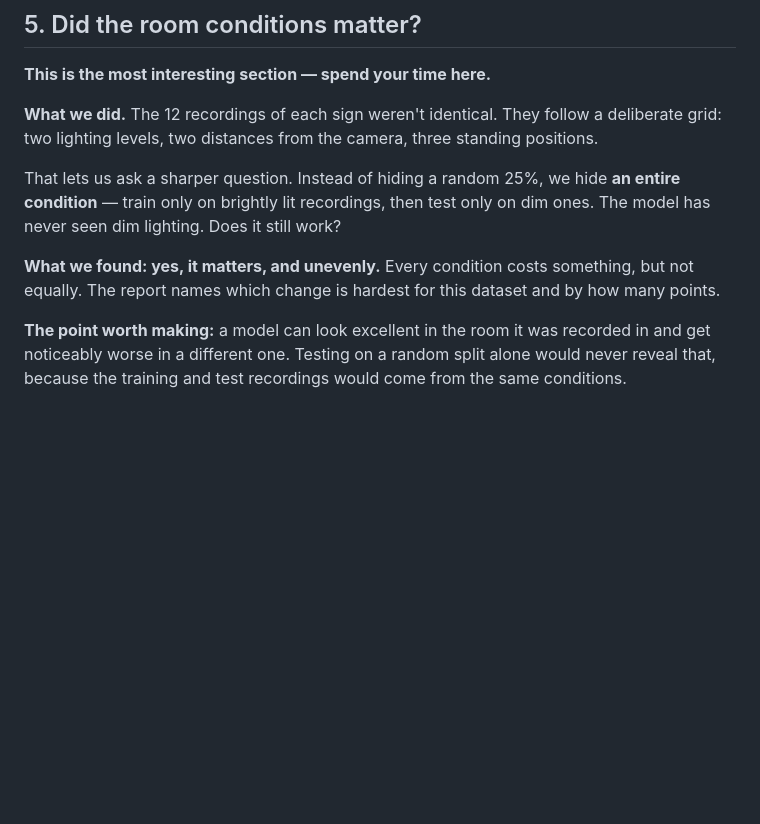
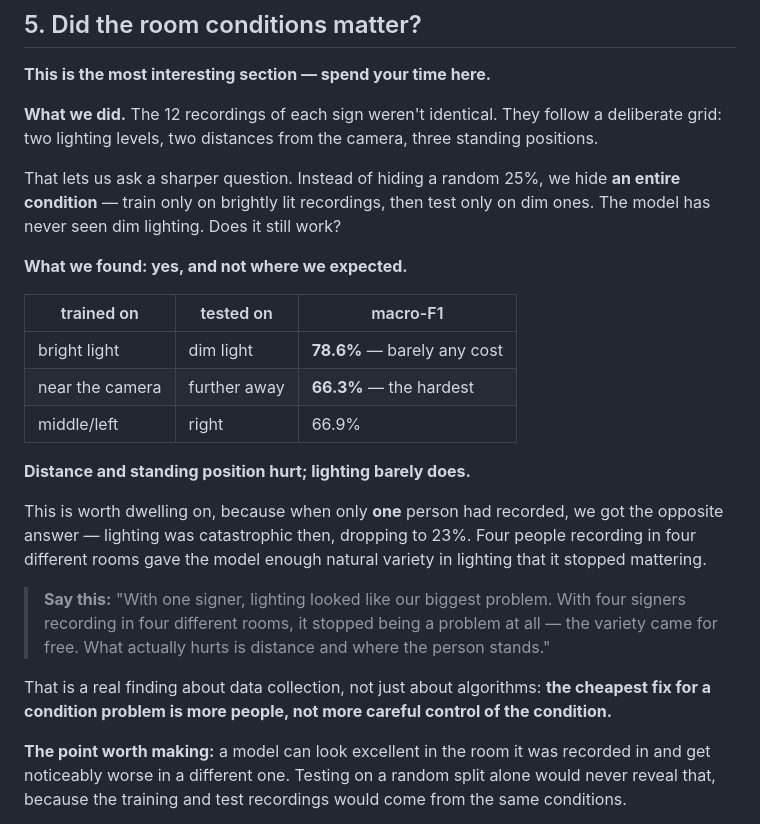
Before and after one commit to Catejsj/Sign-To-Text-Linux-version, a Markdown page: khmer_sign_recognizer/docs/TASK_A_FOR_TEACHER.md, the part around one of its changes. Rendered like a GitHub page; blank space fills up the shorter version.

```diff
--- a/khmer_sign_recognizer/docs/TASK_A_FOR_TEACHER.md
+++ b/khmer_sign_recognizer/docs/TASK_A_FOR_TEACHER.md
@@ -127,9 +127,29 @@ That lets us ask a sharper question. Instead of hiding a random 25%, we hide **a
 entire condition** — train only on brightly lit recordings, then test only on dim
 ones. The model has never seen dim lighting. Does it still work?
 
-**What we found: yes, it matters, and unevenly.** Every condition costs
-something, but not equally. The report names which change is hardest for this
-dataset and by how many points.
+**What we found: yes, and not where we expected.**
+
+| trained on | tested on | macro-F1 |
+|---|---|---|
+| bright light | dim light | **78.6%** — barely any cost |
+| near the camera | further away | **66.3%** — the hardest |
+| middle/left | right | 66.9% |
+
+**Distance and standing position hurt; lighting barely does.**
+
+This is worth dwelling on, because when only **one** person had recorded, we got
+the opposite answer — lighting was catastrophic then, dropping to 23%. Four
+people recording in four different rooms gave the model enough natural variety
+in lighting that it stopped mattering.
+
+> **Say this:** "With one signer, lighting looked like our biggest problem. With
+> four signers recording in four different rooms, it stopped being a problem at
+> all — the variety came for free. What actually hurts is distance and where the
+> person stands."
+
+That is a real finding about data collection, not just about algorithms: **the
+cheapest fix for a condition problem is more people, not more careful control of
+the condition.**
 
 **The point worth making:** a model can look excellent in the room it was
 recorded in and get noticeably worse in a different one. Testing on a random
```
Also changed, not shown: other parts of khmer_sign_recognizer/docs/TASK_A_FOR_TEACHER.md (+35 -1 lines).
